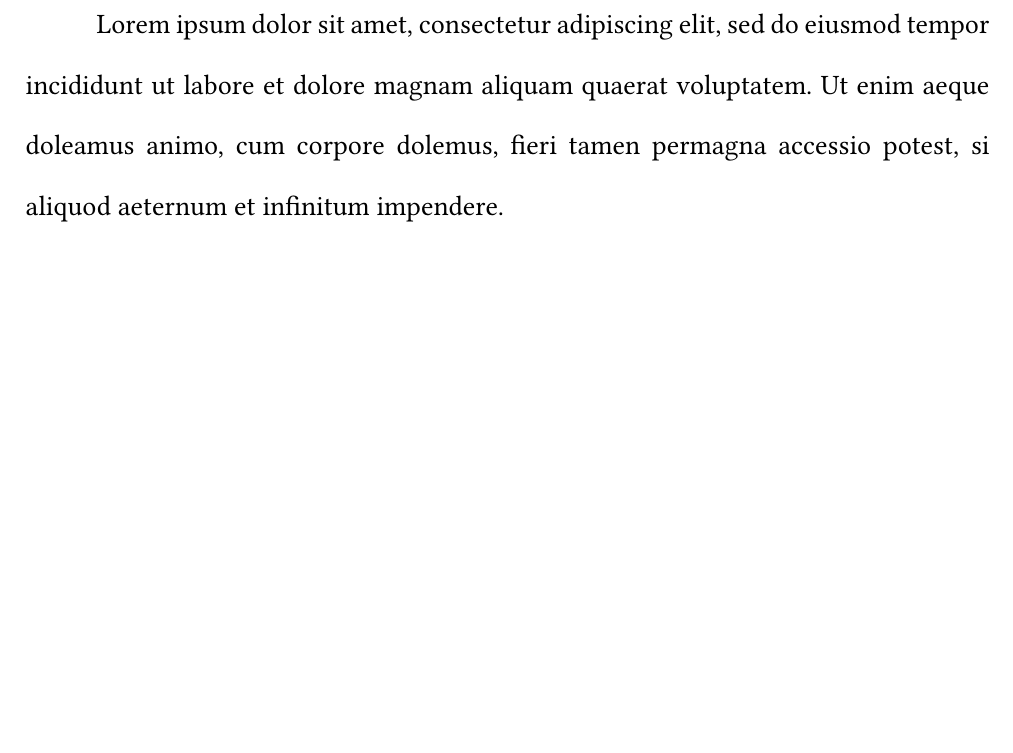
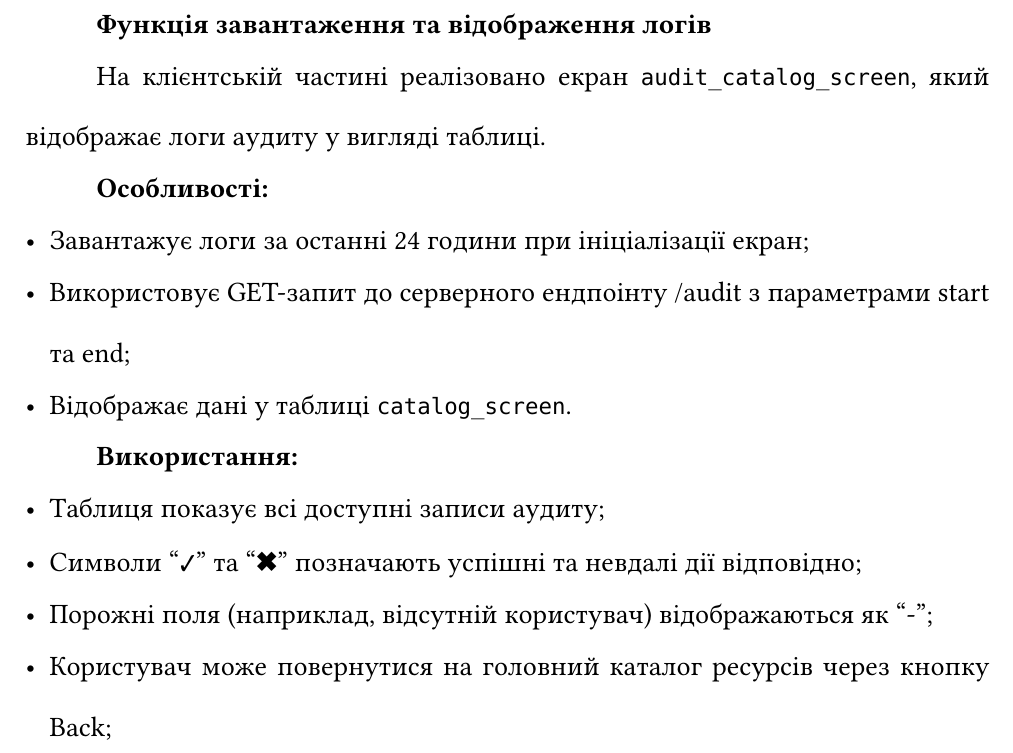
Before and after one commit to staleread/HearMyPaper, a Typst document (docs/reports/08_audit.typ): part of page 6 of 8, cut at the place of the change, the shorter picture padded with empty space. Compiled offline with Typst 0.15; a missing font is replaced by an installed copy or a similar font.

Commit message:
Audit+client+docs

```diff
--- a/docs/reports/08_audit.typ
+++ b/docs/reports/08_audit.typ
@@ -73,7 +73,27 @@ Endpoint повертає список об'єктів `ActionLog`, кожен
 
 == Відображення записів аудиту на клієнтській частині
 
-#lorem(40)
+*Функція завантаження та відображення логів*
+
+На клієнтській частині реалізовано екран `audit_catalog_screen`, який відображає логи аудиту у вигляді таблиці.
+
+*Особливості:*
+
+- Завантажує логи за останні 24 години при ініціалізації екран;
+
+- Використовує GET-запит до серверного ендпоінту /audit з параметрами start та end;
+
+- Відображає дані у таблиці `catalog_screen`.
+
+*Використання:*
+
+- Таблиця показує всі доступні записи аудиту;
+
+- Символи "✔" та "✖" позначають успішні та невдалі дії відповідно;
+
+- Порожні поля (наприклад, відсутній користувач) відображаються як "-";
+
+- Користувач може повернутися на головний каталог ресурсів через кнопку Back;
 
 #pagebreak()
 
```
